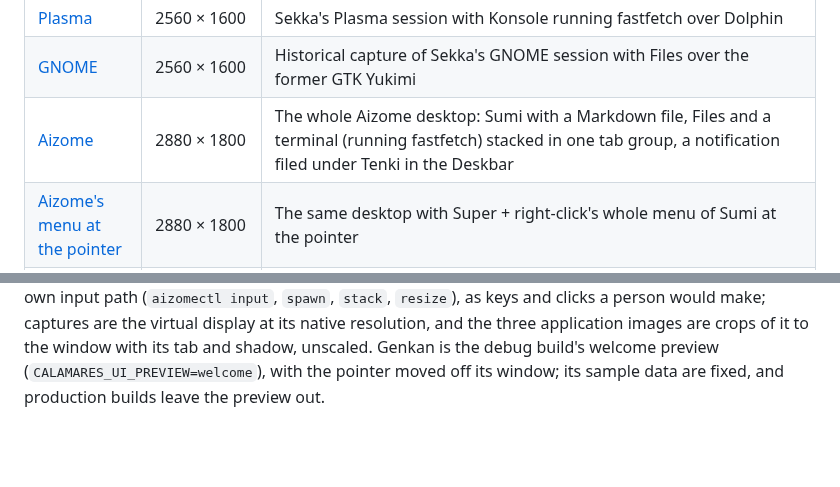
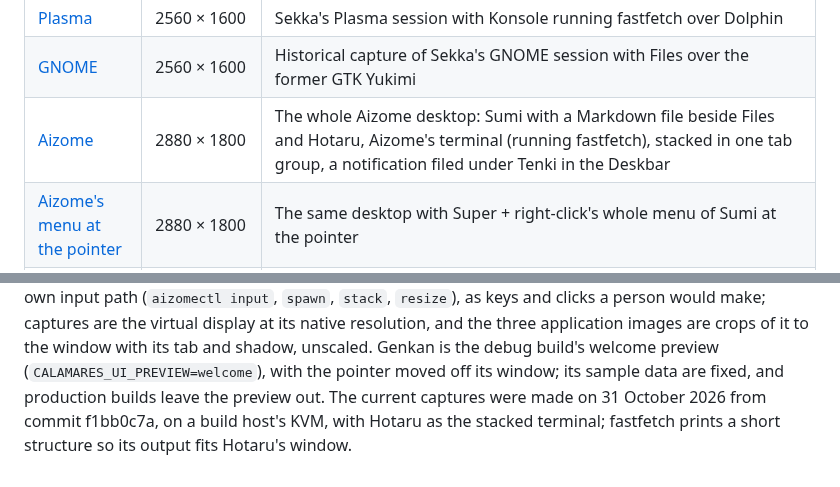
Before and after one commit to bitemyapp/sekka, a Markdown page: docs/screenshots.md, 2 parts joined by grey strips. Drawn GitHub-style; blank space fills up the shorter version.

```diff
--- a/docs/screenshots.md
+++ b/docs/screenshots.md
@@ -73,7 +73,7 @@ it keeps the whole Tatami display, including its bar and window edges.
 | [Yukimi](images/sekka/yukimi.png) | 2560 × 1600 | Shared native Yukimi in Tatami, reading the test VM `sekka-demo`; whole display, scale 2 |
 | [Plasma](images/sekka/plasma.png) | 2560 × 1600 | Sekka's Plasma session with Konsole running fastfetch over Dolphin |
 | [GNOME](images/sekka/gnome.png) | 2560 × 1600 | Historical capture of Sekka's GNOME session with Files over the former GTK Yukimi |
-| [Aizome](images/sekka/aizome-desktop.png) | 2880 × 1800 | The whole Aizome desktop: Sumi with a Markdown file, Files and a terminal (running fastfetch) stacked in one tab group, a notification filed under Tenki in the Deskbar |
+| [Aizome](images/sekka/aizome-desktop.png) | 2880 × 1800 | The whole Aizome desktop: Sumi with a Markdown file beside Files and Hotaru, Aizome's terminal (running fastfetch), stacked in one tab group, a notification filed under Tenki in the Deskbar |
 | [Aizome's menu at the pointer](images/sekka/aizome-menu.png) | 2880 × 1800 | The same desktop with Super + right-click's whole menu of Sumi at the pointer |
 | [Aizome's palette](images/sekka/aizome-palette.png) | 2880 × 1800 | The same desktop with the command palette (Super + Space), "find" typed |
 | [Settei](images/sekka/aizome-settings.png) | 1896 × 1380 | Aizome's Settings at Appearance, cropped to its window with its tab, frame and shadow |
@@ -146,4 +146,6 @@ virtual display at its native resolution, and the three application images are
 crops of it to the window with its tab and shadow, unscaled. Genkan is the
 debug build's welcome preview (`CALAMARES_UI_PREVIEW=welcome`), with the
 pointer moved off its window; its sample data are fixed, and production builds
-leave the preview out.
+leave the preview out. The current captures were made on 31 October 2026 from
+commit f1bb0c7a, on a build host's KVM, with Hotaru as the stacked terminal;
+fastfetch prints a short structure so its output fits Hotaru's window.
```
Also changed, not shown: README.md (+1 -1 lines), docs/images/sekka/aizome-settings.png, docs/images/sekka/aizome-yukimi.png, docs/images/sekka/genkan.png, 4 other files.
